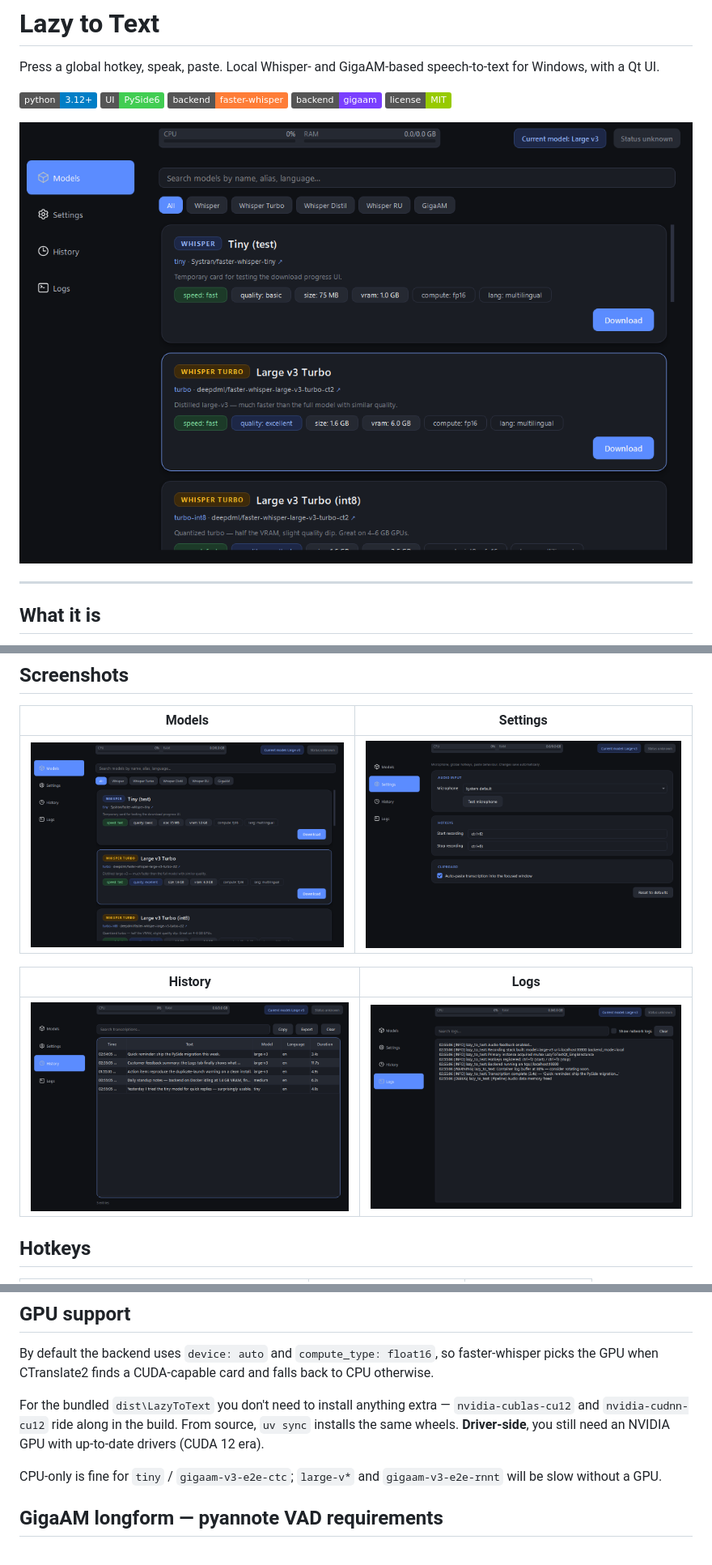
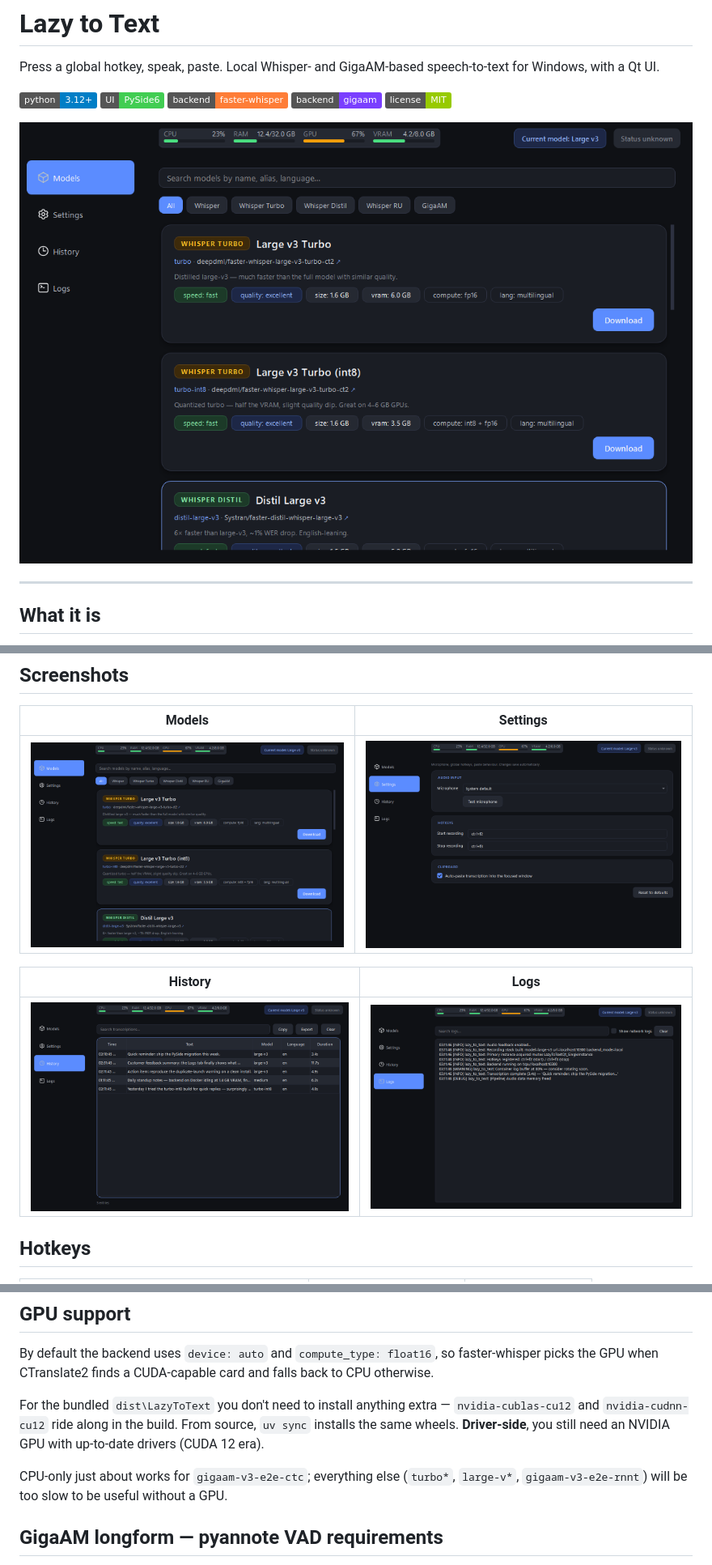
Before and after one commit to aa-blinov/whisper-local-windows, a Markdown page: README.md, 3 parts joined by grey strips. Shown at 81% size. GitHub-like rendering; pictures changed too: docs/screenshots/hero.png, docs/screenshots/history.png, docs/screenshots/logs.png; badges without logos.

```diff
--- a/README.md
+++ b/README.md
@@ -296,8 +297,9 @@ extra — `nvidia-cublas-cu12` and `nvidia-cudnn-cu12` ride along in the
 build. From source, `uv sync` installs the same wheels. **Driver-side**,
 you still need an NVIDIA GPU with up-to-date drivers (CUDA 12 era).
 
-CPU-only is fine for `tiny` / `gigaam-v3-e2e-ctc`; `large-v*` and
-`gigaam-v3-e2e-rnnt` will be slow without a GPU.
+CPU-only just about works for `gigaam-v3-e2e-ctc`; everything else
+(`turbo*`, `large-v*`, `gigaam-v3-e2e-rnnt`) will be too slow to be
+useful without a GPU.
 
 ## GigaAM longform — pyannote VAD requirements
 
```
Also changed, not shown: other parts of README.md (+3 -2 lines), 7 other files.
